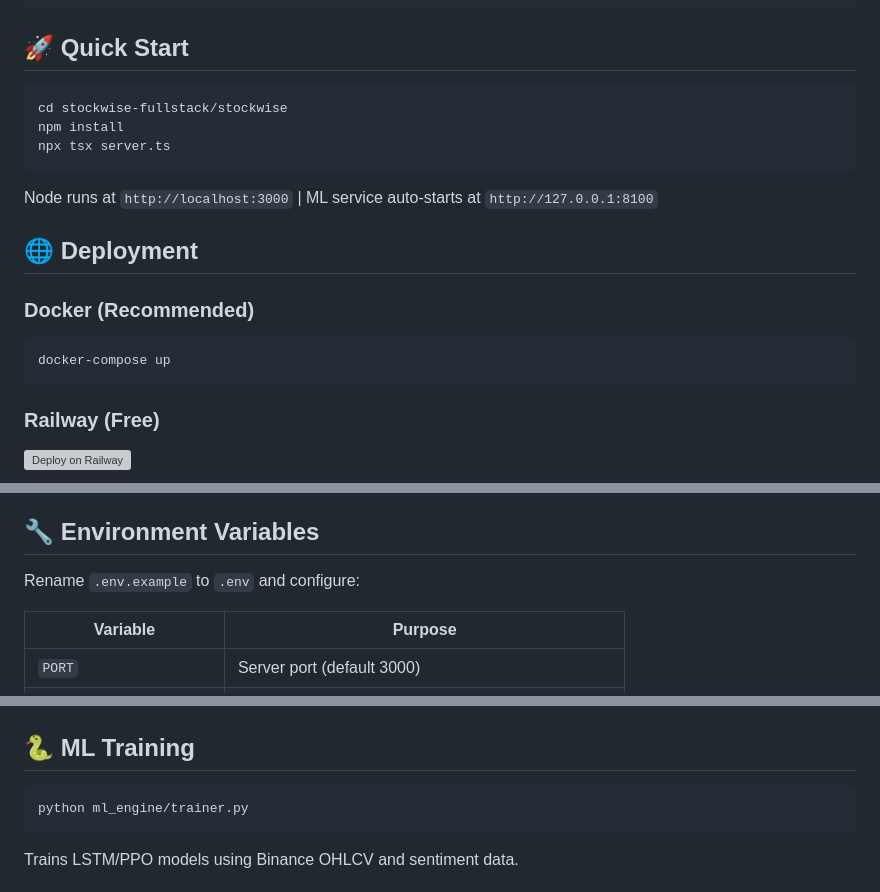
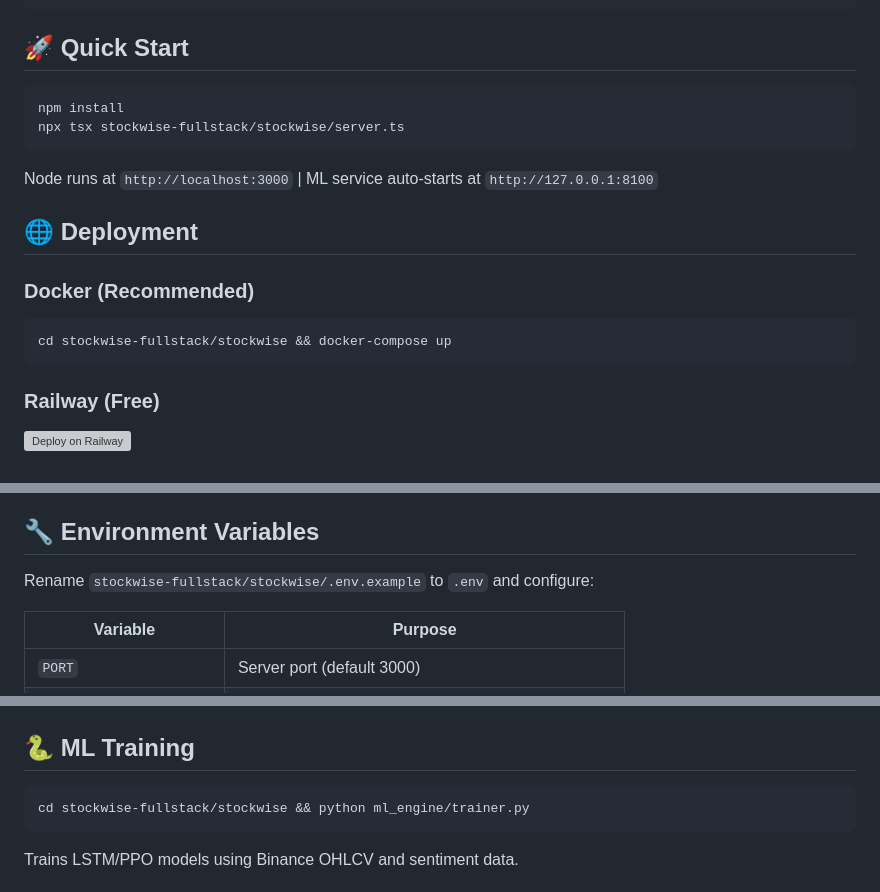
Before and after one commit to sreekarsh/stockwise, a Markdown page: README.md, 3 parts joined by grey strips. GitHub-like rendering; grey boxes are pictures that could not be loaded.

Commit message:
Update README paths for root-level location

````diff
--- a/README.md
+++ b/README.md
@@ -30,9 +30,8 @@ Production-ready full-stack application with real-time market data, ML-powered t
 ## 🚀 Quick Start
 
 ```bash
-cd stockwise-fullstack/stockwise
 npm install
-npx tsx server.ts
+npx tsx stockwise-fullstack/stockwise/server.ts
 ```
 
 Node runs at `http://localhost:3000` | ML service auto-starts at `http://127.0.0.1:8100`
@@ -42,7 +41,7 @@ Node runs at `http://localhost:3000` | ML service auto-starts at `http://127.0.0
 ### Docker (Recommended)
 
 ```bash
-docker-compose up
+cd stockwise-fullstack/stockwise && docker-compose up
 ```
 
 ### Railway (Free)
@@ -57,7 +56,7 @@ Or manually:
 
 ## 🔧 Environment Variables
 
-Rename `.env.example` to `.env` and configure:
+Rename `stockwise-fullstack/stockwise/.env.example` to `.env` and configure:
 
 | Variable | Purpose |
 |----------|---------|
@@ -130,7 +129,7 @@ Rename `.env.example` to `.env` and configure:
 ## 🐍 ML Training
 
 ```bash
-python ml_engine/trainer.py
+cd stockwise-fullstack/stockwise && python ml_engine/trainer.py
 ```
 
 Trains LSTM/PPO models using Binance OHLCV and sentiment data.
````
